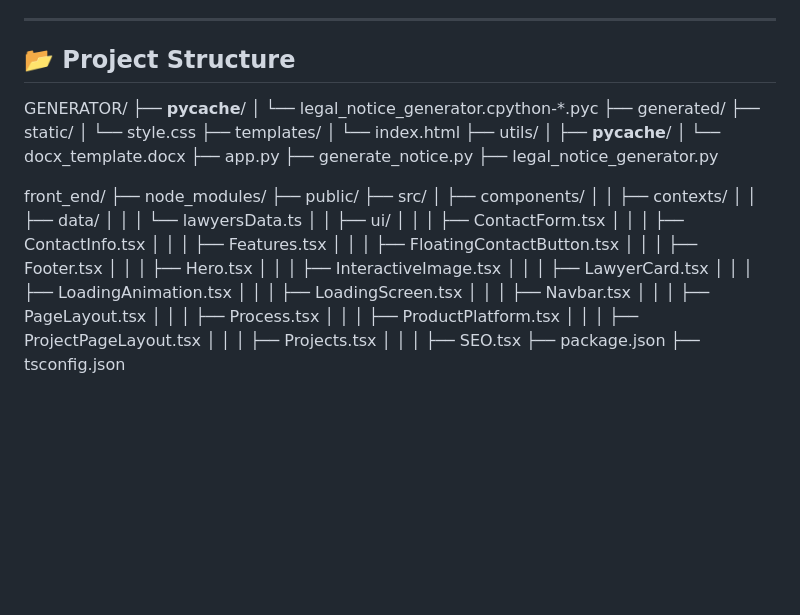
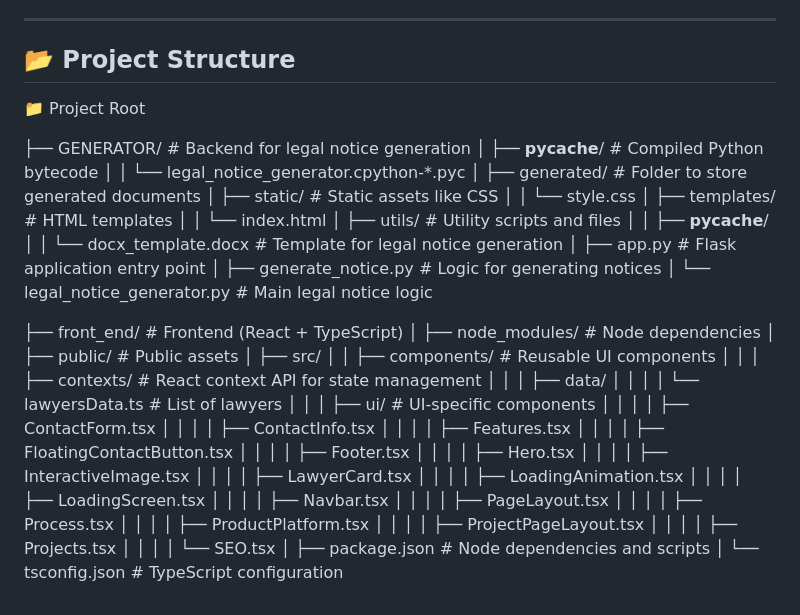
Before and after one commit to Prabhatvrma1/HackInia-Spark-7-2025-Pragati, a Markdown page: README.md, the part around the change. GitHub-like rendering; blank space fills up the shorter version.

```diff
--- a/README.md
+++ b/README.md
@@ -60,50 +60,48 @@ NyayaMitra uses **Retrieval-Augmented Generation (RAG)** architecture:
 
 ---
 ## 📂 Project Structure
+📁 Project Root
 
-GENERATOR/
-├── __pycache__/
-│   └── legal_notice_generator.cpython-*.pyc
-├── generated/
-├── static/
-│   └── style.css
-├── templates/
-│   └── index.html
-├── utils/
-│   ├── __pycache__/
-│   └── docx_template.docx
-├── app.py
-├── generate_notice.py
-├── legal_notice_generator.py
+├── GENERATOR/                        # Backend for legal notice generation
+│   ├── __pycache__/                 # Compiled Python bytecode
+│   │   └── legal_notice_generator.cpython-*.pyc
+│   ├── generated/                   # Folder to store generated documents
+│   ├── static/                      # Static assets like CSS
+│   │   └── style.css
+│   ├── templates/                   # HTML templates
+│   │   └── index.html
+│   ├── utils/                       # Utility scripts and files
+│   │   ├── __pycache__/
+│   │   └── docx_template.docx       # Template for legal notice generation
+│   ├── app.py                       # Flask application entry point
+│   ├── generate_notice.py           # Logic for generating notices
+│   └── legal_notice_generator.py    # Main legal notice logic
 
-
-
-
-front_end/
-├── node_modules/
-├── public/
-├── src/
-│   ├── components/
-│   │   ├── contexts/
-│   │   ├── data/
-│   │   │   └── lawyersData.ts
-│   │   ├── ui/
-│   │   │   ├── ContactForm.tsx
-│   │   │   ├── ContactInfo.tsx
-│   │   │   ├── Features.tsx
-│   │   │   ├── FloatingContactButton.tsx
-│   │   │   ├── Footer.tsx
-│   │   │   ├── Hero.tsx
-│   │   │   ├── InteractiveImage.tsx
-│   │   │   ├── LawyerCard.tsx
-│   │   │   ├── LoadingAnimation.tsx
-│   │   │   ├── LoadingScreen.tsx
-│   │   │   ├── Navbar.tsx
-│   │   │   ├── PageLayout.tsx
-│   │   │   ├── Process.tsx
-│   │   │   ├── ProductPlatform.tsx
-│   │   │   ├── ProjectPageLayout.tsx
-│   │   │   ├── Projects.tsx
-│   │   │   ├── SEO.tsx
-├── package.json
-├── tsconfig.json
+├── front_end/                       # Frontend (React + TypeScript)
+│   ├── node_modules/                # Node dependencies
+│   ├── public/                      # Public assets
+│   ├── src/
+│   │   ├── components/              # Reusable UI components
+│   │   │   ├── contexts/            # React context API for state management
+│   │   │   ├── data/
+│   │   │   │   └── lawyersData.ts   # List of lawyers
+│   │   │   ├── ui/                  # UI-specific components
+│   │   │   │   ├── ContactForm.tsx
+│   │   │   │   ├── ContactInfo.tsx
+│   │   │   │   ├── Features.tsx
+│   │   │   │   ├── FloatingContactButton.tsx
+│   │   │   │   ├── Footer.tsx
+│   │   │   │   ├── Hero.tsx
+│   │   │   │   ├── InteractiveImage.tsx
+│   │   │   │   ├── LawyerCard.tsx
+│   │   │   │   ├── LoadingAnimation.tsx
+│   │   │   │   ├── LoadingScreen.tsx
+│   │   │   │   ├── Navbar.tsx
+│   │   │   │   ├── PageLayout.tsx
+│   │   │   │   ├── Process.tsx
+│   │   │   │   ├── ProductPlatform.tsx
+│   │   │   │   ├── ProjectPageLayout.tsx
+│   │   │   │   ├── Projects.tsx
+│   │   │   │   └── SEO.tsx
+│   ├── package.json                 # Node dependencies and scripts
+│   └── tsconfig.json                # TypeScript configuration
```
